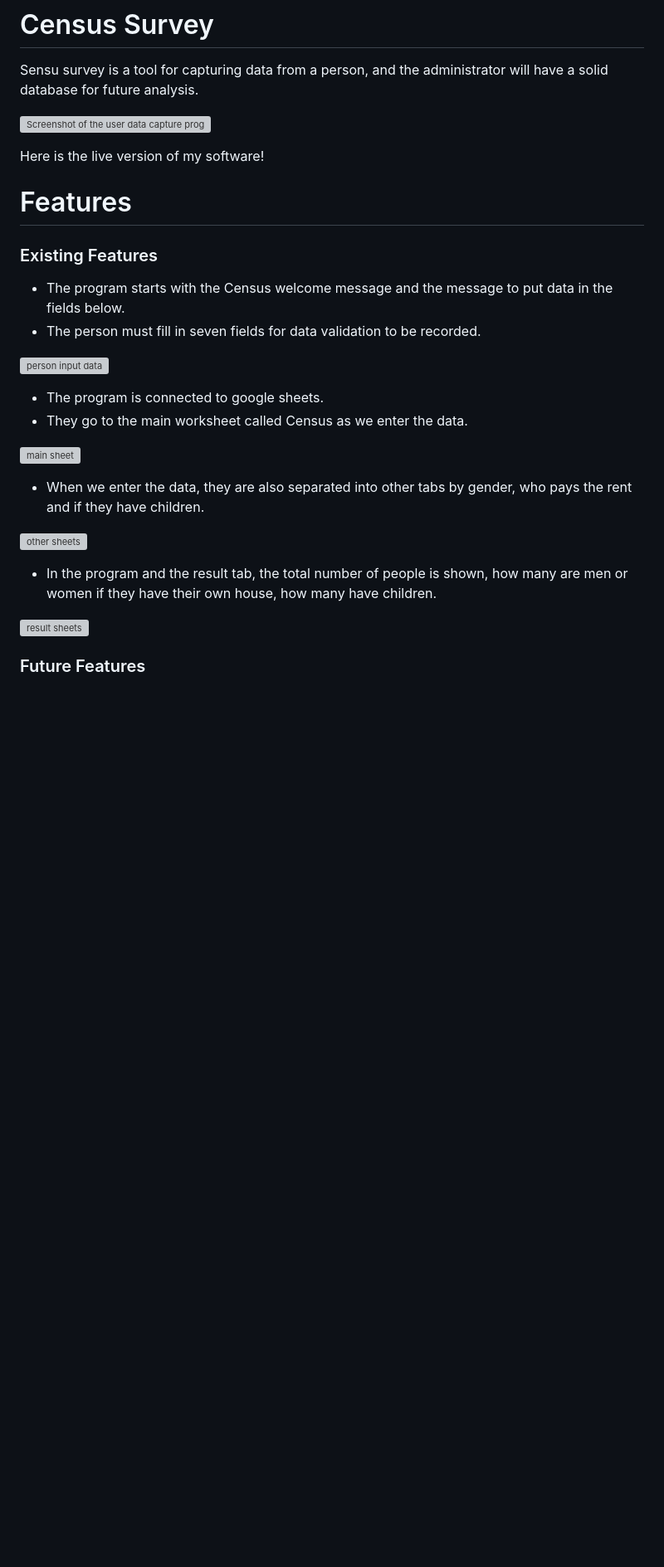
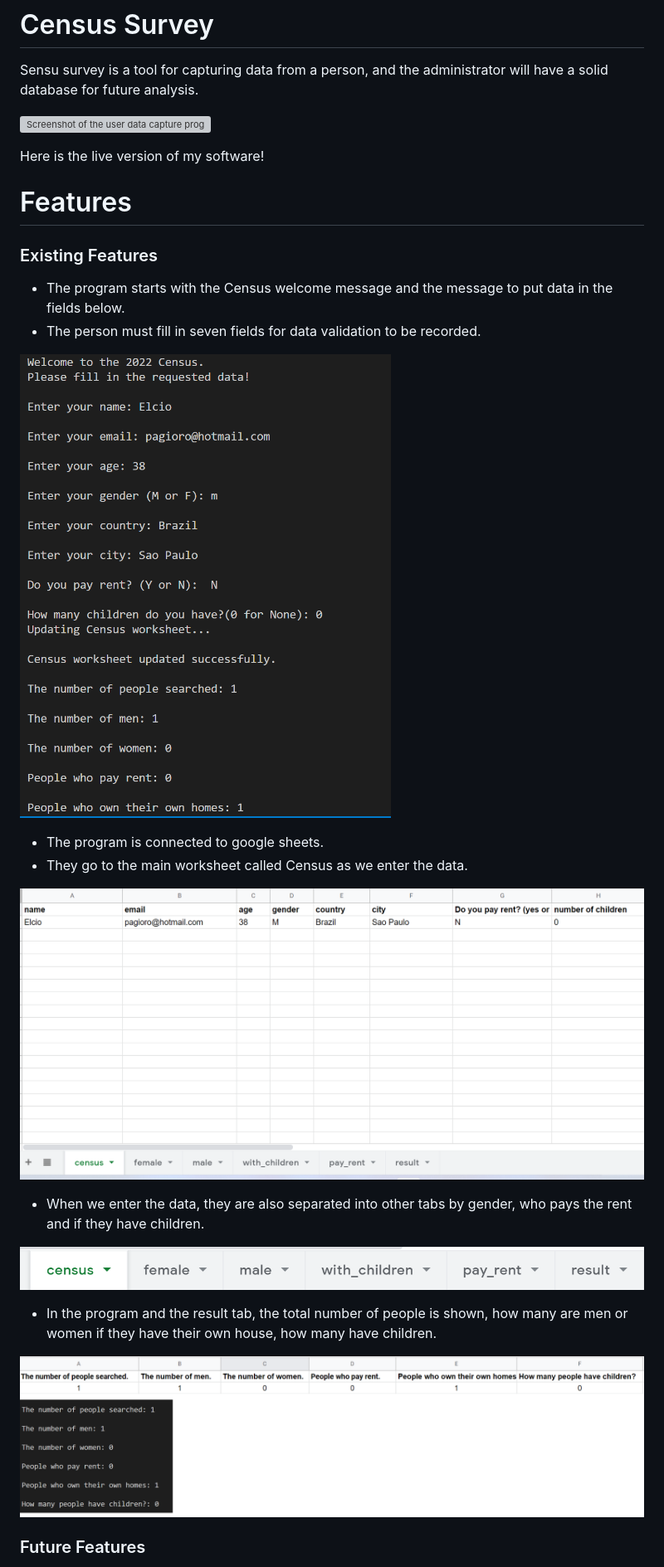
Before and after one commit to Code-Institute-Submissions/pagioro-third-project_MayResub, a Markdown page: README.md, the part around the change printed below. Shown: that part at 83% size. Rendered like a GitHub page; pictures changed too: Readme_ScreenShots/inputData.png (added), Readme_ScreenShots/mainSheet.png (added), Readme_ScreenShots/result.png (added); blank space fills up the shorter version; grey boxes are pictures that could not be loaded.

Commit message:
Add readme folder and screenshots to the readme file

```diff
--- a/README.md
+++ b/README.md
@@ -13,20 +13,20 @@ Here is the live version of my software!
    - The program starts with the Census welcome message and the message to put data in the fields below.
    - The person must fill in seven fields for data validation to be recorded.
 
-![person input data](./assets/docs/screenshots/header.png)
+![person input data](./Readme_ScreenShots/inputData.png)
 
    - The program is connected to google sheets.
    - They go to the main worksheet called Census as we enter the data.
 
-![main sheet](./assets/docs/screenshots/header.png)
+![main sheet](./Readme_ScreenShots/mainSheet.png)
 
    - When we enter the data, they are also separated into other tabs by gender, who pays the rent and if they have children.
 
-![other sheets](./assets/docs/screenshots/header.png)
+![other sheets](./Readme_ScreenShots/sheets.png)
 
    - In the program and the result tab, the total number of people is shown, how many are men or women if they have their own house, how many have children.
 
-![result sheets](./assets/docs/screenshots/header.png)
+![result sheets](./Readme_ScreenShots/result.png)
 
 ### Future Features
 
```
Also changed, not shown: other parts of README.md (+3 -3 lines), Readme_ScreenShots/PEP8result.png (added), Readme_ScreenShots/testing.png (added).
